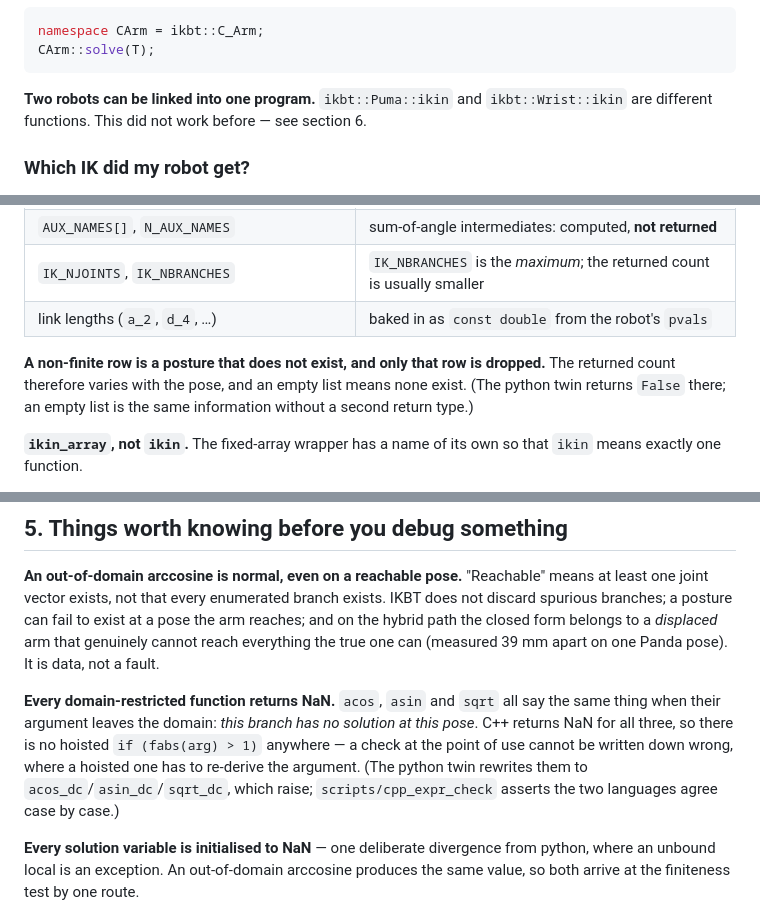
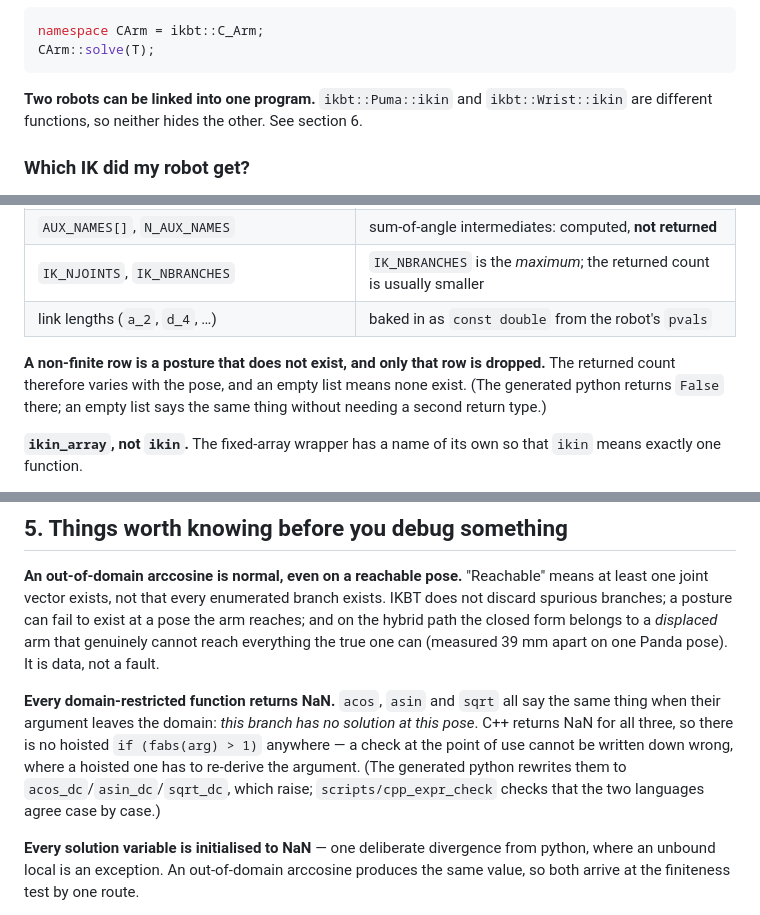
Before and after one commit to uw-biorobotics/IKBT, a Markdown page: IKdocs/CPP_API.md, 3 parts joined by grey strips. Drawn GitHub-style.

````diff
--- a/IKdocs/CPP_API.md
+++ b/IKdocs/CPP_API.md
@@ -37,7 +37,7 @@ CArm::solve(T);
 ```
 
 **Two robots can be linked into one program.** `ikbt::Puma::ikin` and `ikbt::Wrist::ikin` are
-different functions. This did not work before — see section 6.
+different functions, so neither hides the other. See section 6.
 
 ### Which IK did my robot get?
 
@@ -476,8 +476,8 @@ for it — so handing them on would let a solver move joints the arm does not ha
 | link lengths (`a_2`, `d_4`, …) | baked in as `const double` from the robot's `pvals` |
 
 **A non-finite row is a posture that does not exist, and only that row is dropped.** The returned
-count therefore varies with the pose, and an empty list means none exist. (The python twin returns
-`False` there; an empty list is the same information without a second return type.)
+count therefore varies with the pose, and an empty list means none exist. (The generated python returns
+`False` there; an empty list says the same thing without needing a second return type.)
 
 **`ikin_array`, not `ikin`.** The fixed-array wrapper has a name of its own so that `ikin` means
 exactly one function.
@@ -559,8 +559,8 @@ form belongs to a *displaced* arm that genuinely cannot reach everything the tru
 same thing when their argument leaves the domain: *this branch has no solution at this pose*. C++
 returns NaN for all three, so there is no hoisted `if (fabs(arg) > 1)` anywhere — a check at the
 point of use cannot be written down wrong, where a hoisted one has to re-derive the argument. (The
-python twin rewrites them to `acos_dc`/`asin_dc`/`sqrt_dc`, which raise; `scripts/cpp_expr_check`
-asserts the two languages agree case by case.)
+generated python rewrites them to `acos_dc`/`asin_dc`/`sqrt_dc`, which raise;
+`scripts/cpp_expr_check` checks that the two languages agree case by case.)
 
 **Every solution variable is initialised to NaN** — one deliberate divergence from python, where an
 unbound local is an exception. An out-of-domain arccosine produces the same value, so both arrive
````
Also changed, not shown: other parts of IKdocs/CPP_API.md (+1 -1 lines), CLAUDE.md (+3 -3 lines), IKdocs/TESTING.md (+3 -3 lines).
